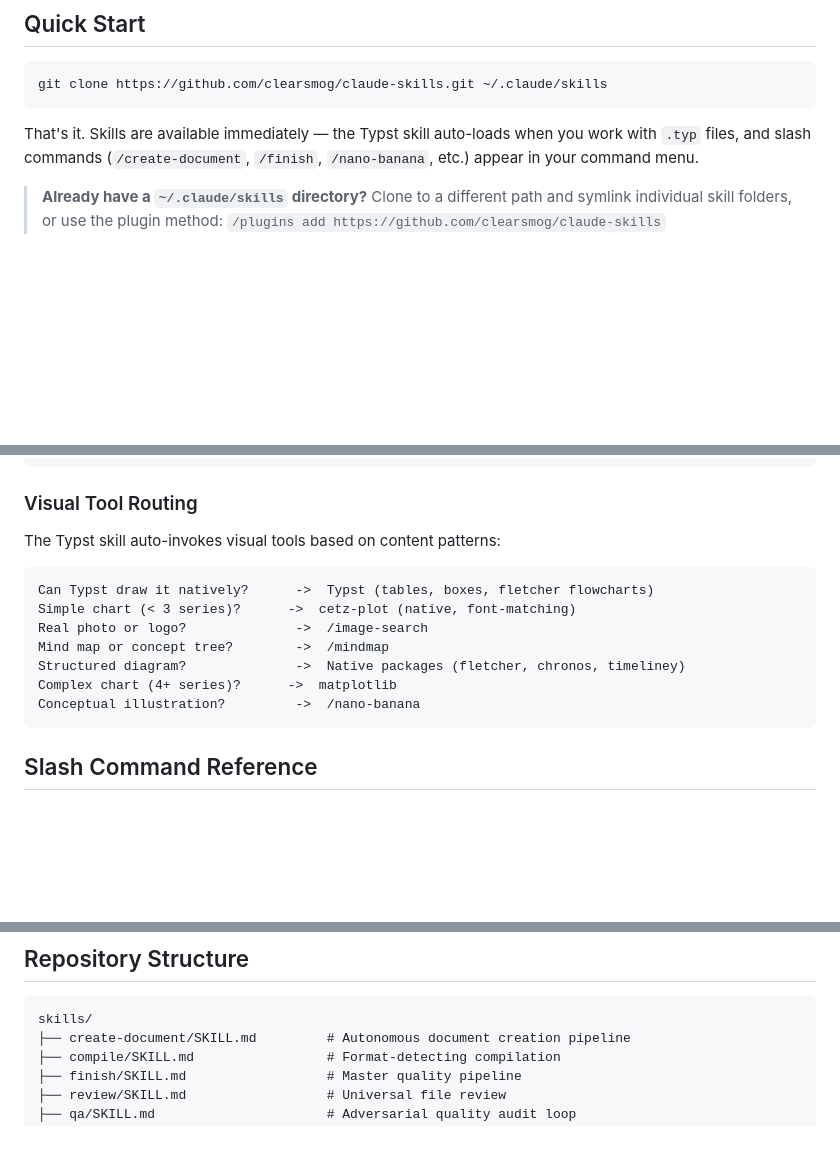
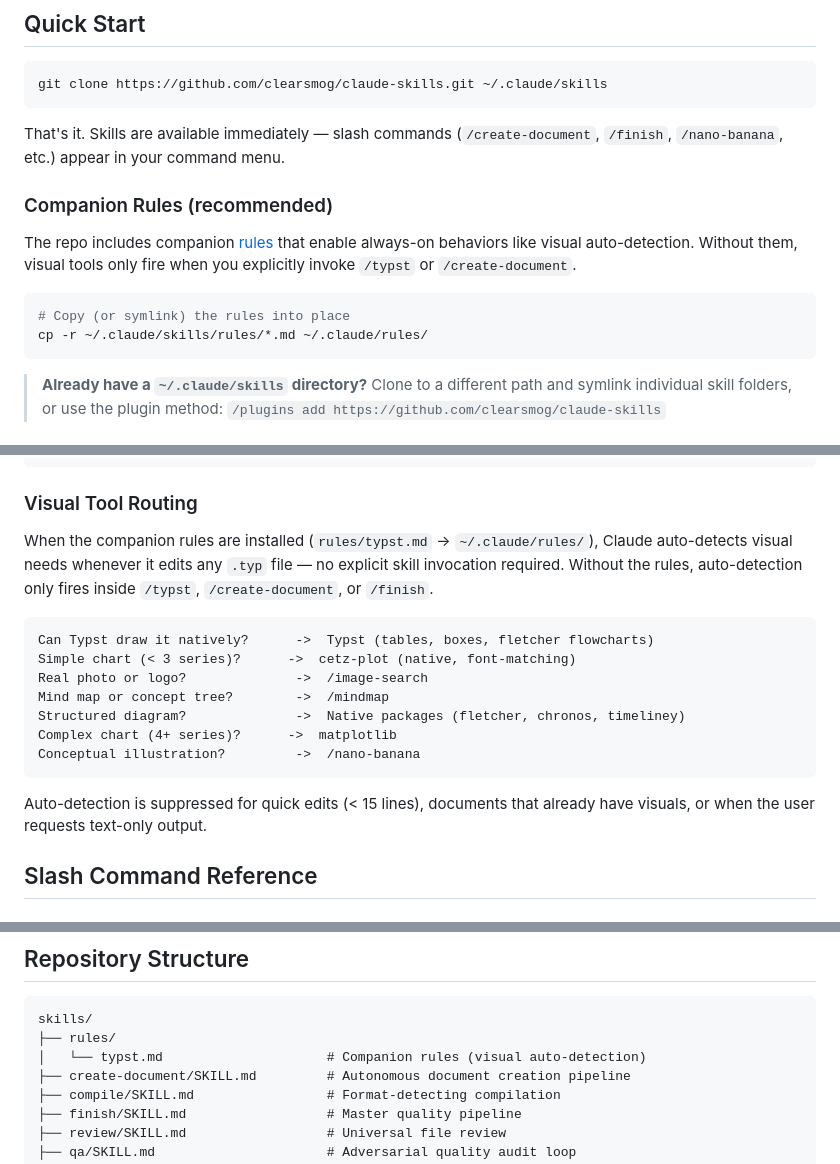
Before and after one commit to clearsmog/claude-skills, a Markdown page: README.md, 3 parts joined by grey strips. Drawn GitHub-style; blank space fills up the shorter version.

````diff
--- a/README.md
+++ b/README.md
@@ -10,7 +10,16 @@ Built on the [Agent Skills](https://agentskills.io) open standard.
 git clone https://github.com/clearsmog/claude-skills.git ~/.claude/skills
 ```
 
-That's it. Skills are available immediately — the Typst skill auto-loads when you work with `.typ` files, and slash commands (`/create-document`, `/finish`, `/nano-banana`, etc.) appear in your command menu.
+That's it. Skills are available immediately — slash commands (`/create-document`, `/finish`, `/nano-banana`, etc.) appear in your command menu.
+
+### Companion Rules (recommended)
+
+The repo includes companion [rules](https://docs.anthropic.com/en/docs/claude-code/settings#rules) that enable always-on behaviors like visual auto-detection. Without them, visual tools only fire when you explicitly invoke `/typst` or `/create-document`.
+
+```bash
+# Copy (or symlink) the rules into place
+cp -r ~/.claude/skills/rules/*.md ~/.claude/rules/
+```
 
 > **Already have a `~/.claude/skills` directory?** Clone to a different path and symlink individual skill folders, or use the plugin method: `/plugins add https://github.com/clearsmog/claude-skills`
 
@@ -81,7 +90,7 @@ The skills form an integrated pipeline:
 
 ### Visual Tool Routing
 
-The Typst skill auto-invokes visual tools based on content patterns:
+When the companion rules are installed (`rules/typst.md` → `~/.claude/rules/`), Claude auto-detects visual needs whenever it edits any `.typ` file — no explicit skill invocation required. Without the rules, auto-detection only fires inside `/typst`, `/create-document`, or `/finish`.
 
 ```
 Can Typst draw it natively?      ->  Typst (tables, boxes, fletcher flowcharts)
@@ -92,6 +101,8 @@ Structured diagram?              ->  Native packages (fletcher, chronos, timelin
 Complex chart (4+ series)?      ->  matplotlib
 Conceptual illustration?         ->  /nano-banana
 ```
+
+Auto-detection is suppressed for quick edits (< 15 lines), documents that already have visuals, or when the user requests text-only output.
 
 ## Slash Command Reference
 
@@ -176,6 +187,8 @@ export SERPAPI_KEY="your-key"
 
 ```
 skills/
+├── rules/
+│   └── typst.md                     # Companion rules (visual auto-detection)
 ├── create-document/SKILL.md         # Autonomous document creation pipeline
 ├── compile/SKILL.md                 # Format-detecting compilation
 ├── finish/SKILL.md                  # Master quality pipeline
````
Also changed, not shown: rules/typst.md (added, +40 -0 lines).
